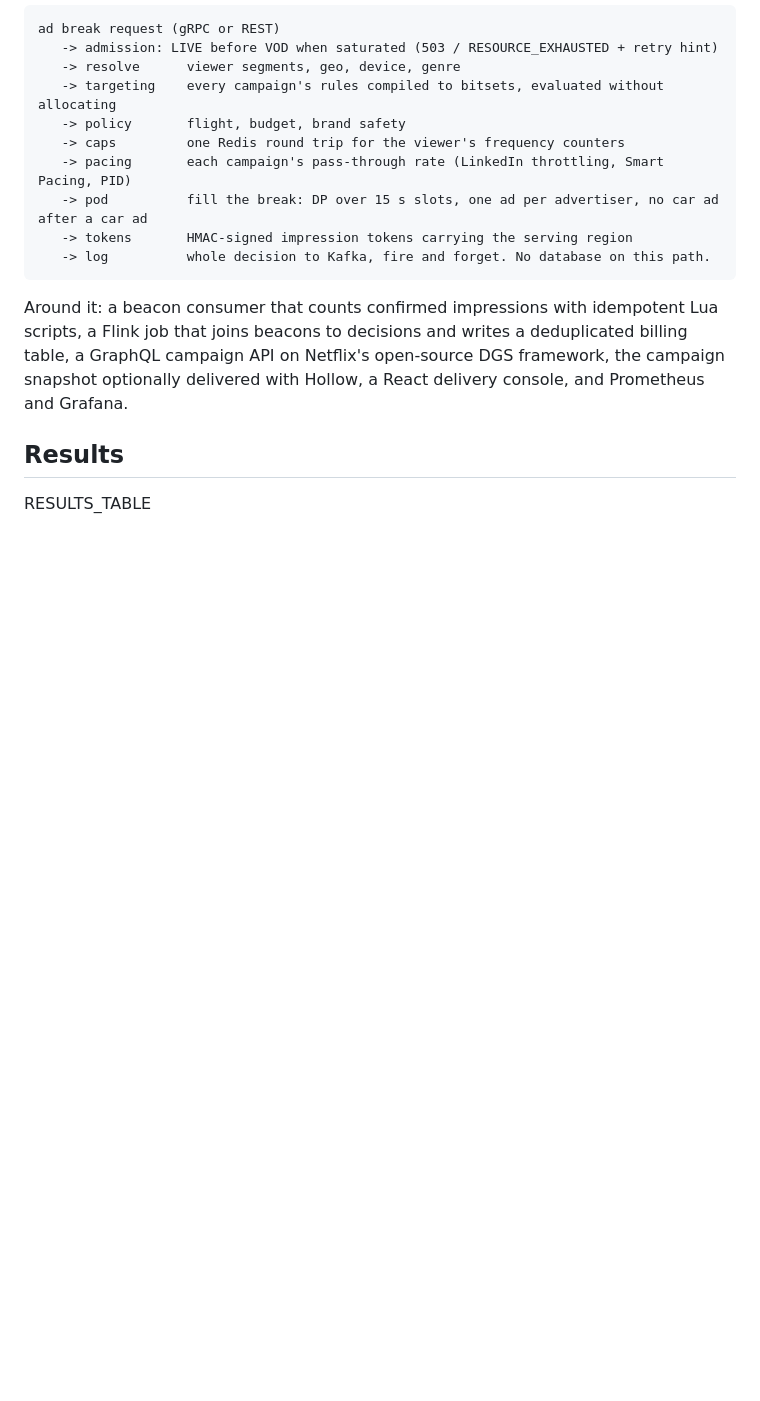
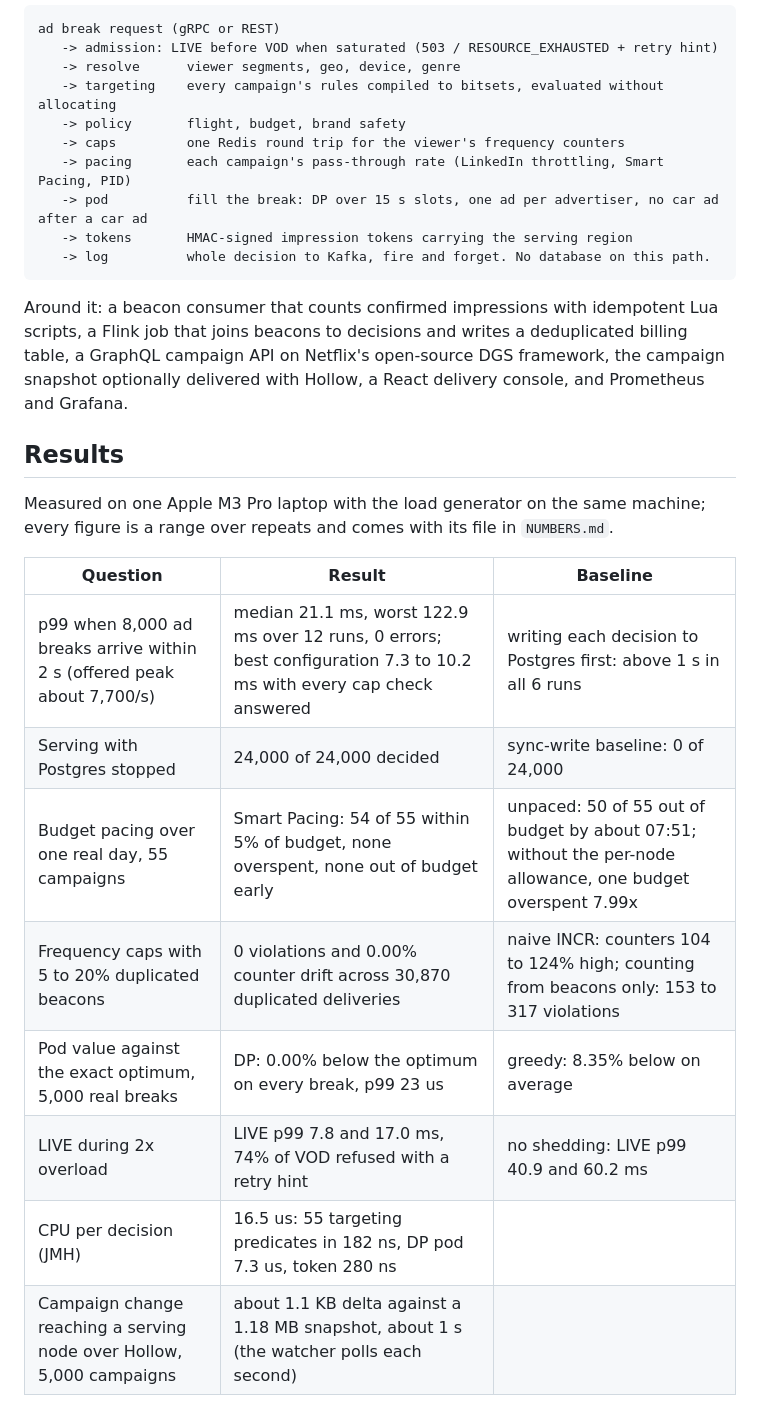
Before and after one commit to Sanjith-Shan/AdServe, a Markdown page: README.md, the part around one of its changes. Drawn GitHub-style; blank space fills up the shorter version.

Commit message:
README results, NUMBERS experiment 1 across every run
Co-Authored-By: Claude Opus 5.5 <noreply@anthropic.com>

```diff
--- a/README.md
+++ b/README.md
@@ -36,4 +36,17 @@ with Hollow, a React delivery console, and Prometheus and Grafana.
 
 ## Results
 
-RESULTS_TABLE
+Measured on one Apple M3 Pro laptop with the load generator on the same machine; every figure
+is a range over repeats and comes with its file in `NUMBERS.md`.
+
+| Question | Result | Baseline |
+|---|---|---|
+| p99 when 8,000 ad breaks arrive within 2 s (offered peak about 7,700/s) | median 21.1 ms, worst 122.9 ms over 12 runs, 0 errors; best configuration 7.3 to 10.2 ms with every cap check answered | writing each decision to Postgres first: above 1 s in all 6 runs |
+| Serving with Postgres stopped | 24,000 of 24,000 decided | sync-write baseline: 0 of 24,000 |
+| Budget pacing over one real day, 55 campaigns | Smart Pacing: 54 of 55 within 5% of budget, none overspent, none out of budget early | unpaced: 50 of 55 out of budget by about 07:51; without the per-node allowance, one budget overspent 7.99x |
+| Frequency caps with 5 to 20% duplicated beacons | 0 violations and 0.00% counter drift across 30,870 duplicated deliveries | naive INCR: counters 104 to 124% high; counting from beacons only: 153 to 317 violations |
+| Pod value against the exact optimum, 5,000 real breaks | DP: 0.00% below the optimum on every break, p99 23 us | greedy: 8.35% below on average |
+| LIVE during 2x overload | LIVE p99 7.8 and 17.0 ms, 74% of VOD refused with a retry hint | no shedding: LIVE p99 40.9 and 60.2 ms |
+| CPU per decision (JMH) | 16.5 us: 55 targeting predicates in 182 ns, DP pod 7.3 us, token 280 ns | |
+| Campaign change reaching a serving node over Hollow, 5,000 campaigns | about 1.1 KB delta against a 1.18 MB snapshot, about 1 s (the watcher polls each second) | |
+
```
Also changed, not shown: other parts of README.md (+8 -0 lines), NUMBERS.md (+24 -11 lines).
